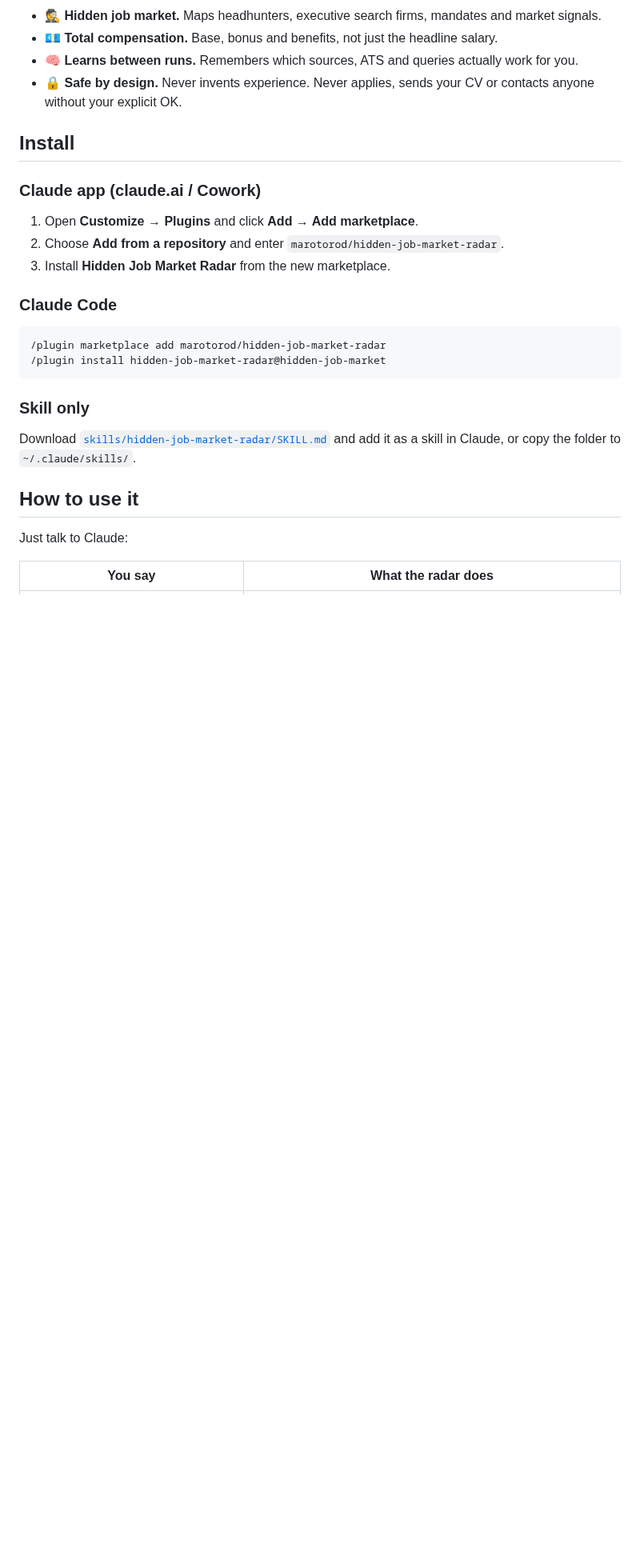
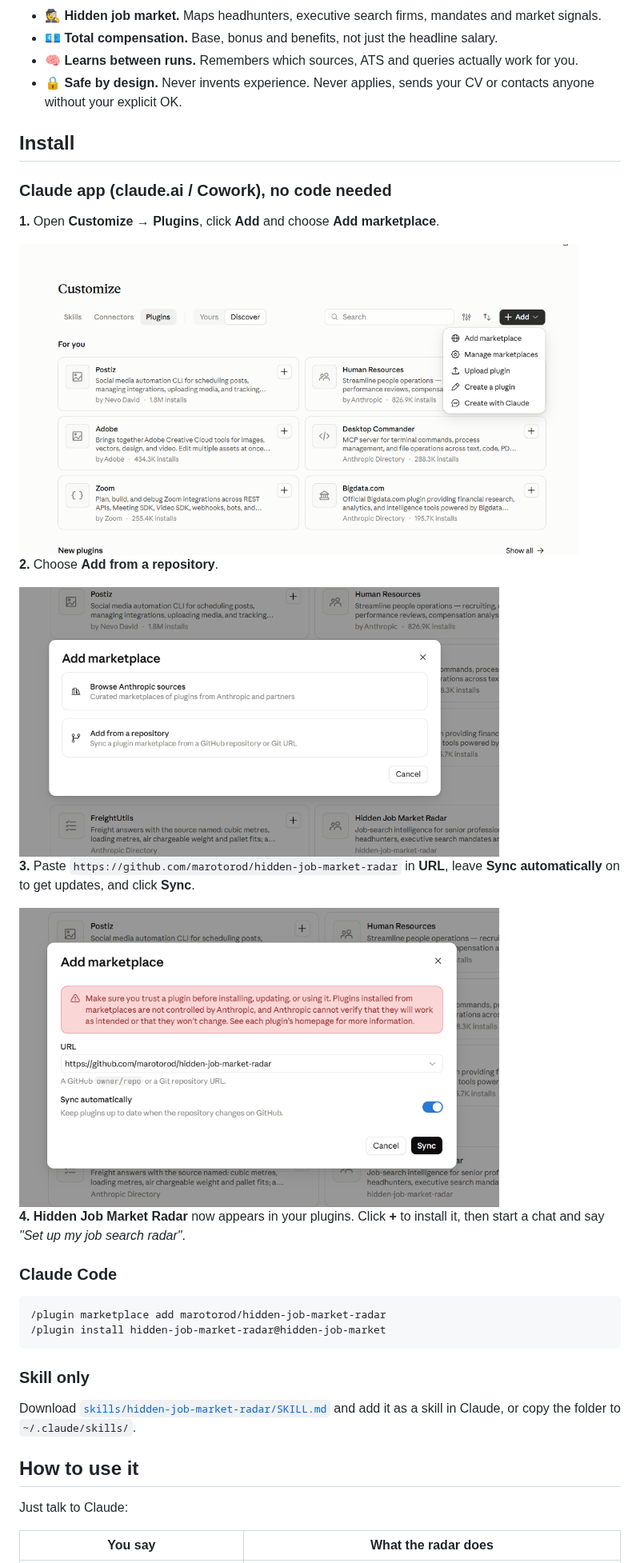
Before and after one commit to marotorod/hidden-job-market-radar, a Markdown page: README.md, the part around one of its changes. Shown at 80% size. Rendered like a GitHub page; pictures changed too: docs/images/install-1-add-marketplace.png (added), docs/images/install-2-add-from-repository.png (added), docs/images/install-3-paste-url-and-sync.png (added); blank space fills up the shorter version.

Commit message:
Add no-code install screenshots to the README
Show the Claude app install flow step by step (Add marketplace, Add from a
repository, paste the URL and sync) with screenshots, in English, and
mirror the steps in the Spanish section. Screenshots are stripped of
metadata.

Co-Authored-By: Claude Opus 5.5 <noreply@anthropic.com>
Claude-Session: https://claude.ai/code/session_012HTGhmYtr36s22zXE3WGPj

```diff
--- a/README.md
+++ b/README.md
@@ -20,11 +20,21 @@ Most senior roles are filled through headhunters, executive search firms and net
 
 ## Install
 
-### Claude app (claude.ai / Cowork)
+### Claude app (claude.ai / Cowork), no code needed
 
-1. Open **Customize → Plugins** and click **Add → Add marketplace**.
-2. Choose **Add from a repository** and enter `marotorod/hidden-job-market-radar`.
-3. Install **Hidden Job Market Radar** from the new marketplace.
+**1.** Open **Customize → Plugins**, click **Add** and choose **Add marketplace**.
+
+<img src="docs/images/install-1-add-marketplace.png" alt="Customize → Plugins → Add → Add marketplace" width="700">
+
+**2.** Choose **Add from a repository**.
+
+<img src="docs/images/install-2-add-from-repository.png" alt="Add marketplace dialog with the Add from a repository option" width="600">
+
+**3.** Paste `https://github.com/marotorod/hidden-job-market-radar` in **URL**, leave **Sync automatically** on to get updates, and click **Sync**.
+
+<img src="docs/images/install-3-paste-url-and-sync.png" alt="Repository URL pasted with Sync automatically on, ready to click Sync" width="600">
+
+**4.** **Hidden Job Market Radar** now appears in your plugins. Click **+** to install it, then start a chat and say *"Set up my job search radar"*.
 
 ### Claude Code
 
```
Also changed, not shown: other parts of README.md (+8 -2 lines).
